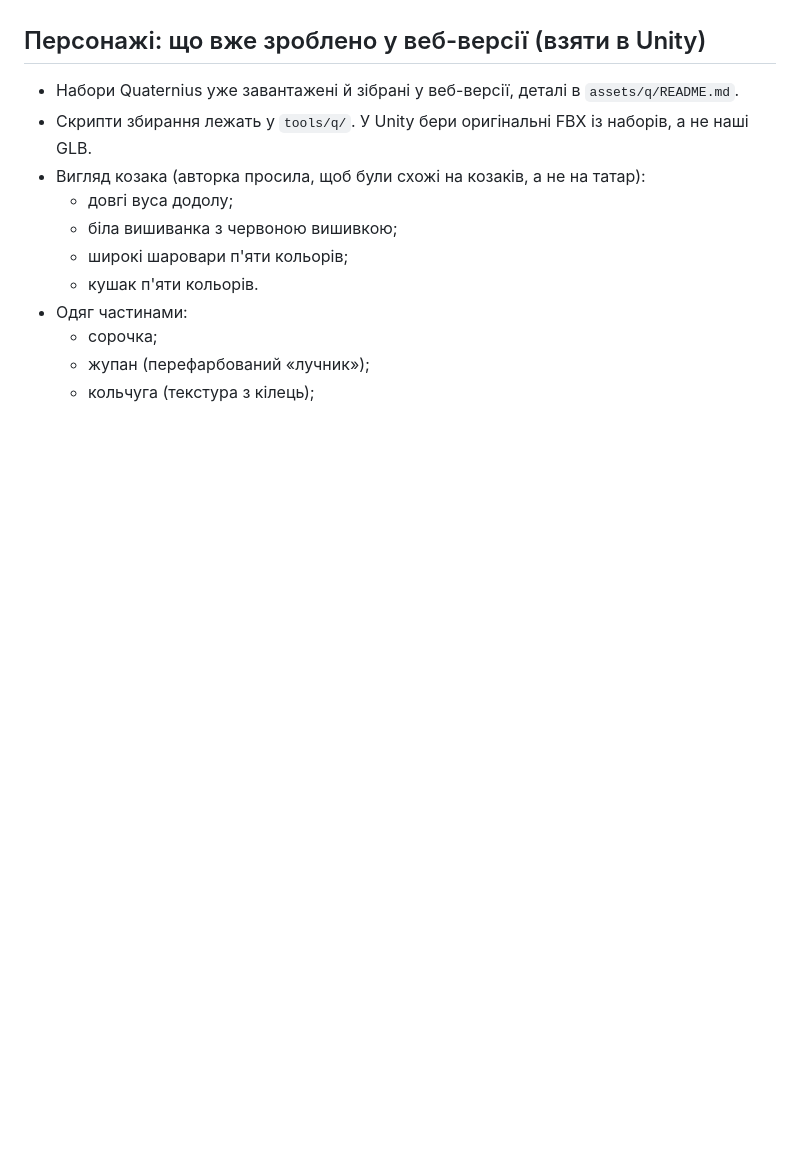
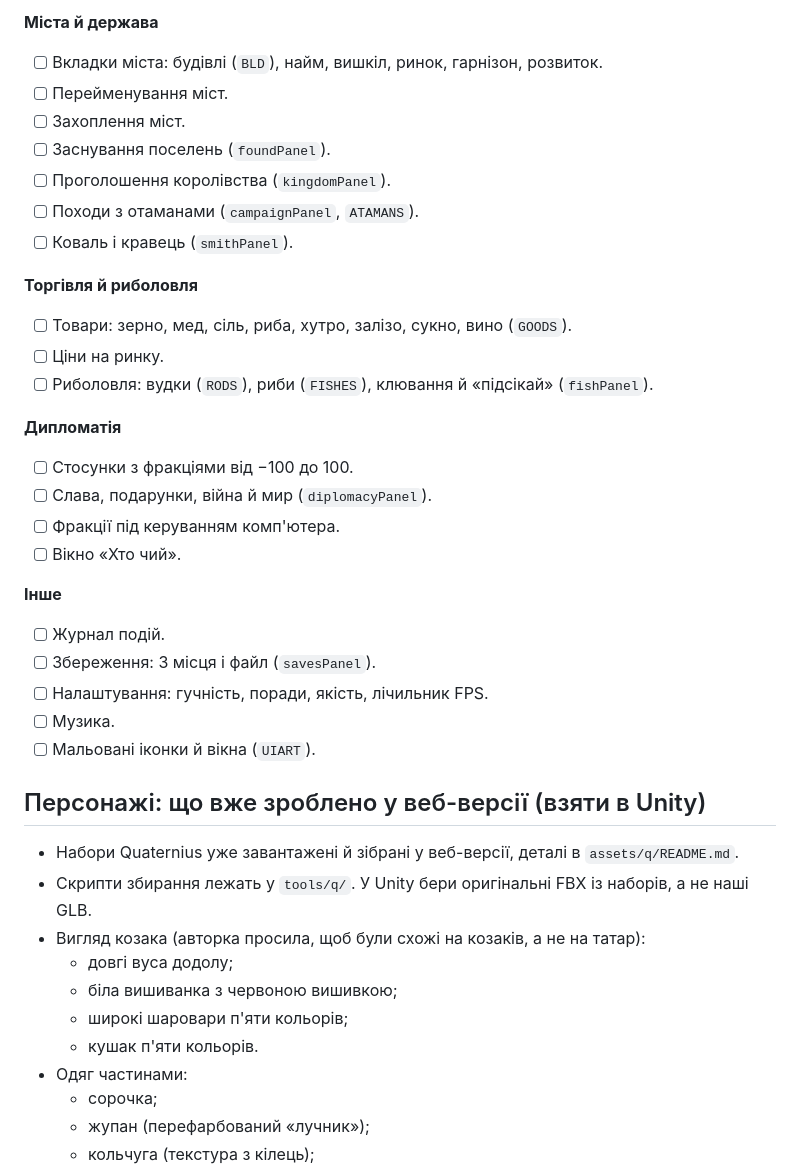
Before and after one commit to Anna3005-droid/sich-game, a Markdown page: docs/UNITY.md, the part around one of its changes. Rendered like a GitHub page; blank space fills up the shorter version.

```diff
--- a/docs/UNITY.md
+++ b/docs/UNITY.md
@@ -104,3 +158,30 @@
+**Міста й держава**
+- [ ] Вкладки міста: будівлі (`BLD`), найм, вишкіл, ринок, гарнізон, розвиток.
+- [ ] Перейменування міст.
+- [ ] Захоплення міст.
+- [ ] Заснування поселень (`foundPanel`).
+- [ ] Проголошення королівства (`kingdomPanel`).
+- [ ] Походи з отаманами (`campaignPanel`, `ATAMANS`).
+- [ ] Коваль і кравець (`smithPanel`).
+
+**Торгівля й риболовля**
+- [ ] Товари: зерно, мед, сіль, риба, хутро, залізо, сукно, вино (`GOODS`).
+- [ ] Ціни на ринку.
+- [ ] Риболовля: вудки (`RODS`), риби (`FISHES`), клювання й «підсікай» (`fishPanel`).
+
+**Дипломатія**
+- [ ] Стосунки з фракціями від −100 до 100.
+- [ ] Слава, подарунки, війна й мир (`diplomacyPanel`).
+- [ ] Фракції під керуванням комп'ютера.
+- [ ] Вікно «Хто чий».
+
+**Інше**
+- [ ] Журнал подій.
+- [ ] Збереження: 3 місця і файл (`savesPanel`).
+- [ ] Налаштування: гучність, поради, якість, лічильник FPS.
+- [ ] Музика.
+- [ ] Мальовані іконки й вікна (`UIART`).
+
 ## Персонажі: що вже зроблено у веб-версії (взяти в Unity)
 
 - Набори Quaternius уже завантажені й зібрані у веб-версії, деталі в `assets/q/README.md`.
```
Also changed, not shown: other parts of docs/UNITY.md (+54 -0 lines).
